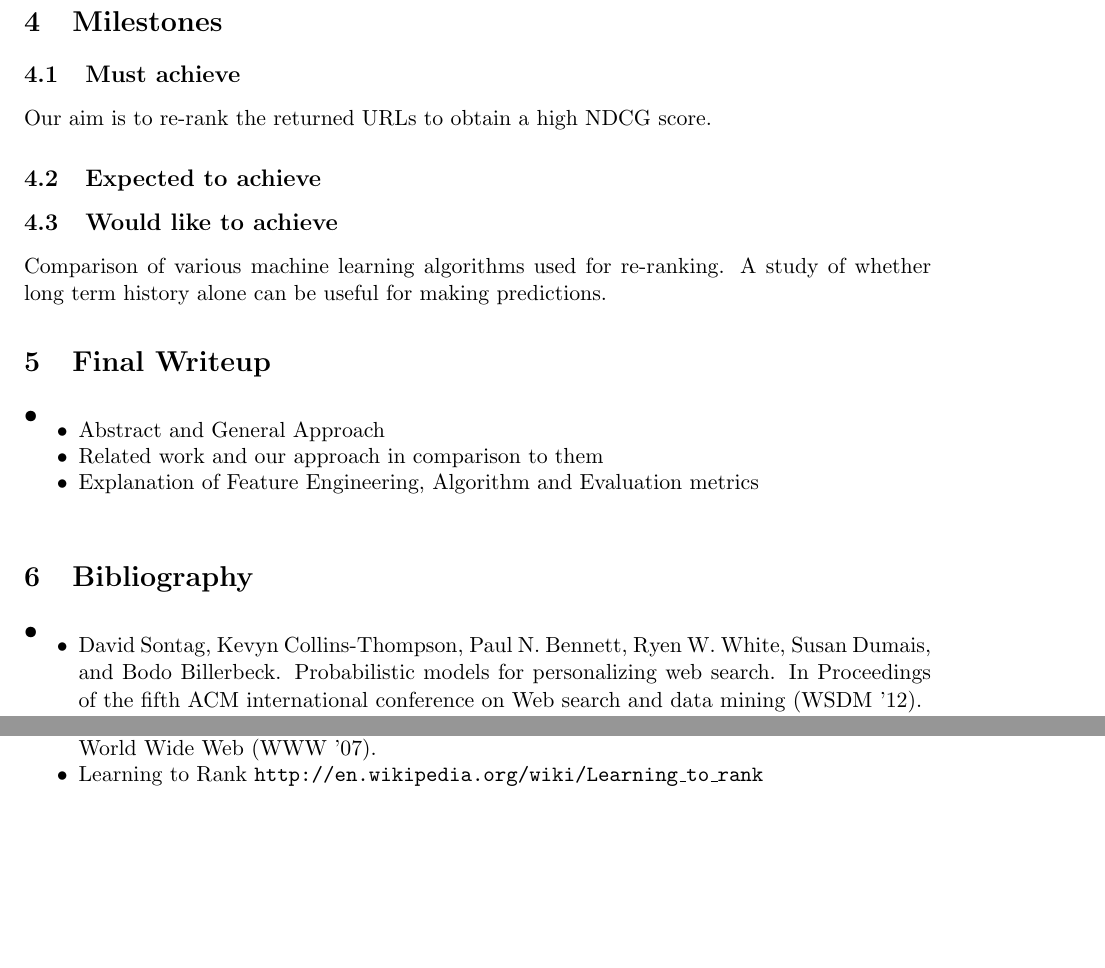
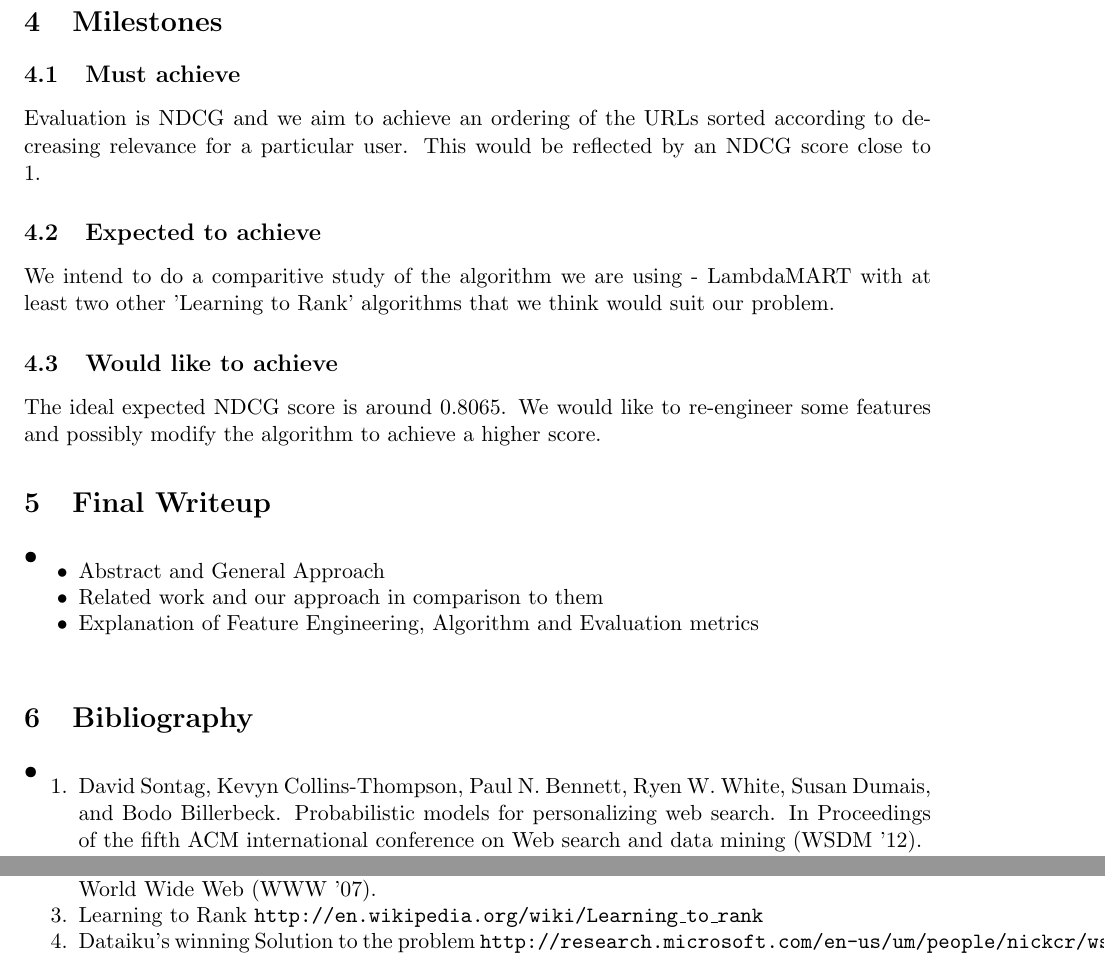
Before and after one commit to Rujuta/PersonalizedWebSearch, a LaTeX document (template.tex): two parts of page 2 of 2, joined at a grey line, cut so that both start at the same text, the shorter picture padded with empty space. Compiled offline with pdfLaTeX.

Commit message:
added expected to achieve and feel good features

```diff
--- a/template.tex
+++ b/template.tex
@@ -62,12 +62,11 @@ We plan to use Python for our implementation and scikit-learn for any machine le
 We might use a database to store our learned parameters - SQLite/MongoDB
 \section{Milestones}
 \subsection{Must achieve}
-Our aim is to re-rank the returned URLs to obtain a high NDCG score.
+Evaluation is NDCG and we aim to achieve an ordering of the URLs sorted according to decreasing relevance for a particular user. This would be reflected by an NDCG score close to 1.
 \subsection{Expected to achieve}
-
+We intend to do a comparitive study of the algorithm we are using - LambdaMART with at least two other 'Learning to Rank' algorithms that we think would suit our problem.
 \subsection{Would like to achieve}
-Comparison of various machine learning algorithms used for re-ranking. A study of whether long term history alone can be useful for making predictions.
-
+The ideal expected NDCG score is around 0.8065. We would like to re-engineer some features and possibly modify the algorithm to achieve a higher score.
 \section{Final Writeup}
 \subsection*{•}
 \vspace{-5mm}
@@ -80,8 +79,9 @@ Comparison of various machine learning algorithms used for re-ranking. A study o
 \section{Bibliography}
 \subsection*{•}
 \vspace{-5mm}
-\begin{itemize}\setlength{\itemsep}{-5pt}
+\begin{enumerate}\setlength{\itemsep}{-5pt}
 \item David Sontag, Kevyn Collins-Thompson, Paul N. Bennett, Ryen W. White, Susan Dumais, and Bodo Billerbeck. Probabilistic models for personalizing web search. In Proceedings of the fifth ACM international conference on Web search and data mining (WSDM '12).
 \item Zhicheng Dou, Ruihua Song, and Ji-Rong Wen.  A large-scale evaluation and analysis of personalized search strategies. In Proceedings of the 16th international conference on World Wide Web (WWW '07).
 \item Learning to Rank \texttt{http://en.wikipedia.org/wiki/Learning\_to\_rank}
+\item Dataiku's winning Solution to the problem \texttt{http://research.microsoft.com/en-us/um/people/nickcr/wscd2014/papers/wscdchallenge2014dataiku.pdf}
 
```
Also changed, not shown: template.tex (2 more changed lines).
